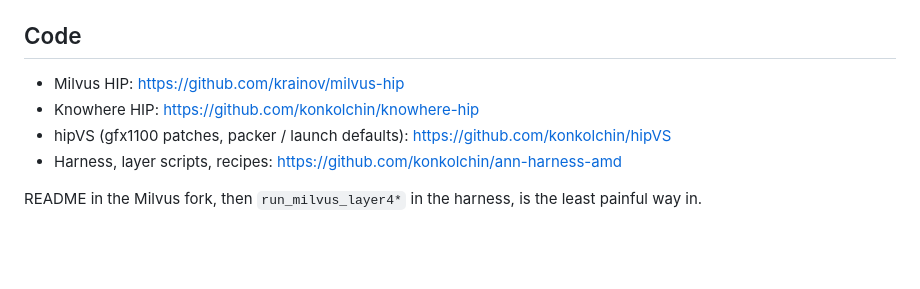
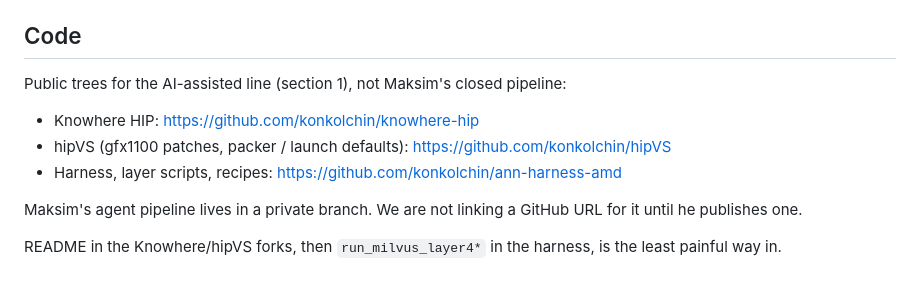
Before and after one commit to konkolchin/cuda-to-hip, a Markdown page: article_milvus_hip_v1.md, the part around one of its changes. Drawn GitHub-style; blank space fills up the shorter version.

```diff
--- a/article_milvus_hip_v1.md
+++ b/article_milvus_hip_v1.md
@@ -110,9 +134,12 @@ What I want next on Milvus is CAGRA (done properly) and that PQ hole at high npr
 
 ## Code
 
-- Milvus HIP: [https://github.com/krainov/milvus-hip](https://github.com/krainov/milvus-hip)
+Public trees for the AI-assisted line (section 1), not Maksim's closed pipeline:
+
 - Knowhere HIP: [https://github.com/konkolchin/knowhere-hip](https://github.com/konkolchin/knowhere-hip)
 - hipVS (gfx1100 patches, packer / launch defaults): [https://github.com/konkolchin/hipVS](https://github.com/konkolchin/hipVS)
 - Harness, layer scripts, recipes: [https://github.com/konkolchin/ann-harness-amd](https://github.com/konkolchin/ann-harness-amd)
 
-README in the Milvus fork, then `run_milvus_layer4*` in the harness, is the least painful way in.
+Maksim's agent pipeline lives in a private branch. We are not linking a GitHub URL for it until he publishes one.
+
+README in the Knowhere/hipVS forks, then `run_milvus_layer4*` in the harness, is the least painful way in.
```
Also changed, not shown: other parts of article_milvus_hip_v1.md (+27 -3 lines), Deck/milvus_pipeline_architecture_v3.png (added).
